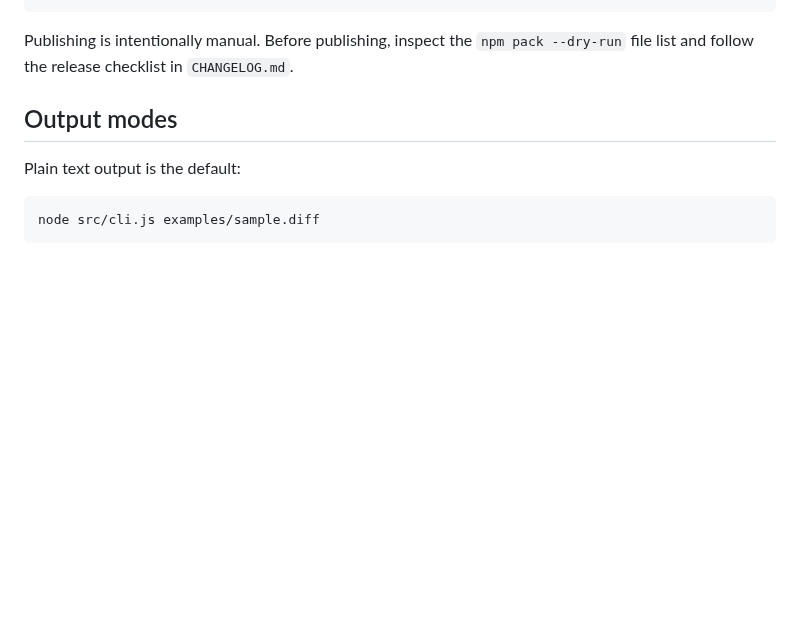
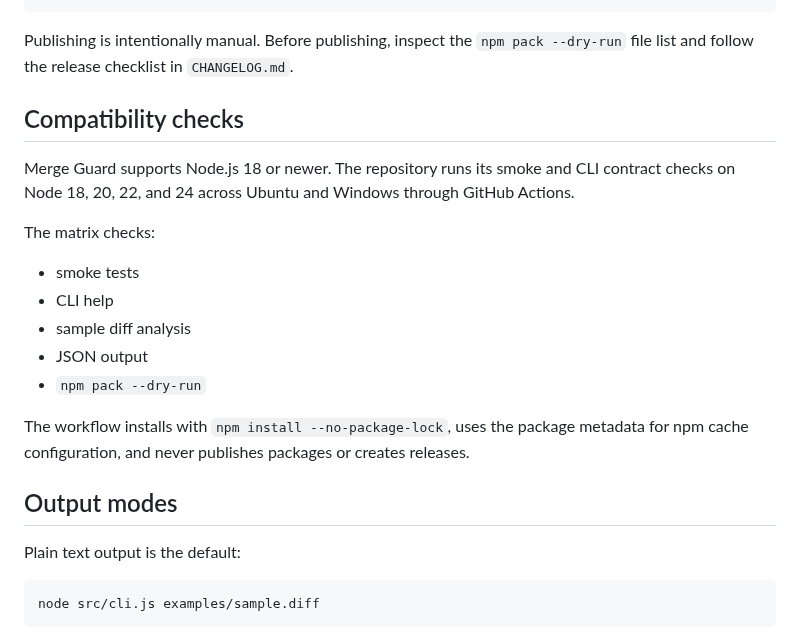
Before and after one commit to keepithandy/merge-guard, a Markdown page: README.md, the part around the change. Drawn GitHub-style; blank space fills up the shorter version.

Commit message:
docs: document Node compatibility matrix

````diff
--- a/README.md
+++ b/README.md
@@ -133,6 +133,20 @@ npx --package . merge-guard --markdown examples/sample.diff
 ```
 
 Publishing is intentionally manual. Before publishing, inspect the `npm pack --dry-run` file list and follow the release checklist in `CHANGELOG.md`.
+
+## Compatibility checks
+
+Merge Guard supports Node.js 18 or newer. The repository runs its smoke and CLI contract checks on Node 18, 20, 22, and 24 across Ubuntu and Windows through GitHub Actions.
+
+The matrix checks:
+
+- smoke tests
+- CLI help
+- sample diff analysis
+- JSON output
+- `npm pack --dry-run`
+
+The workflow installs with `npm install --no-package-lock`, uses the package metadata for npm cache configuration, and never publishes packages or creates releases.
 
 ## Output modes
 
````
